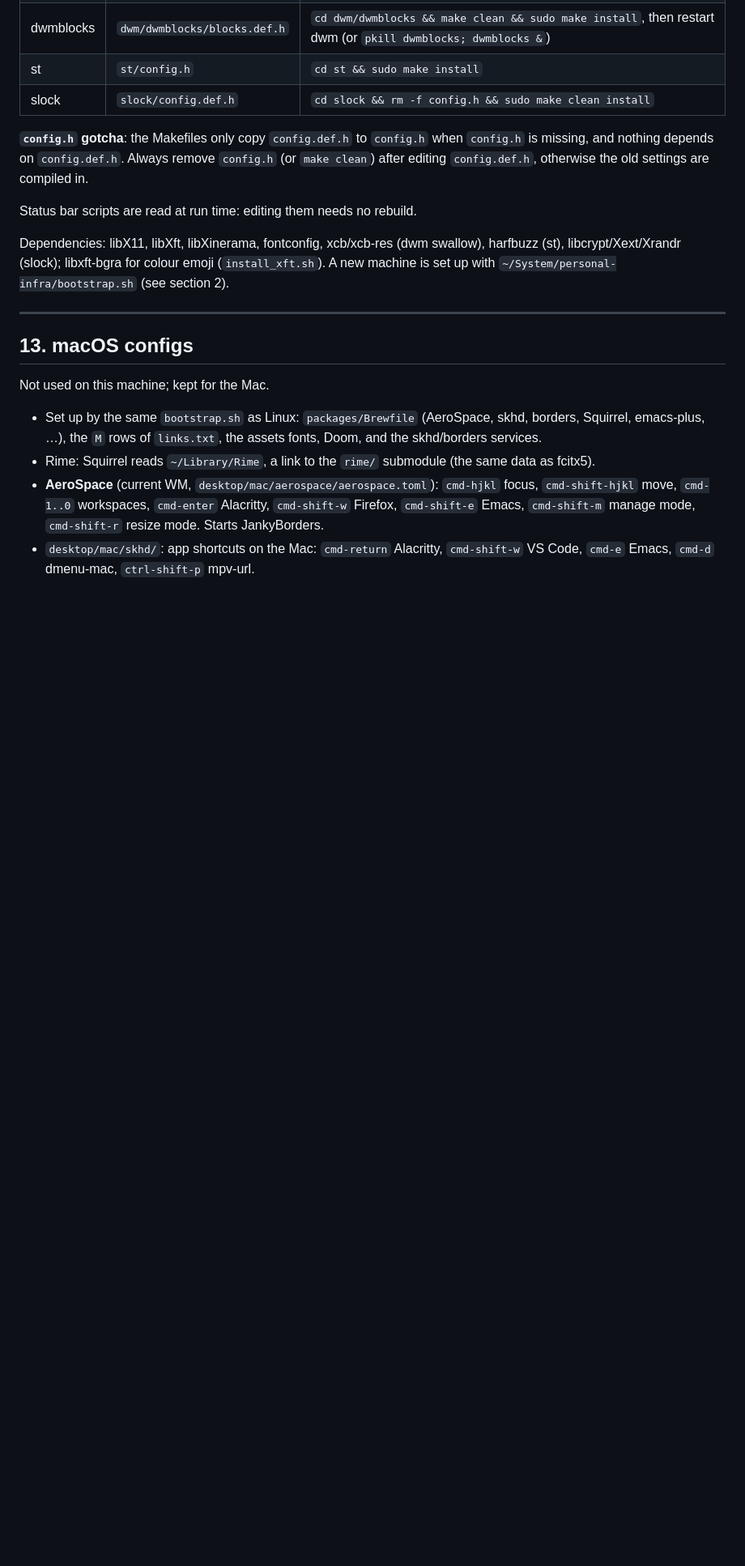
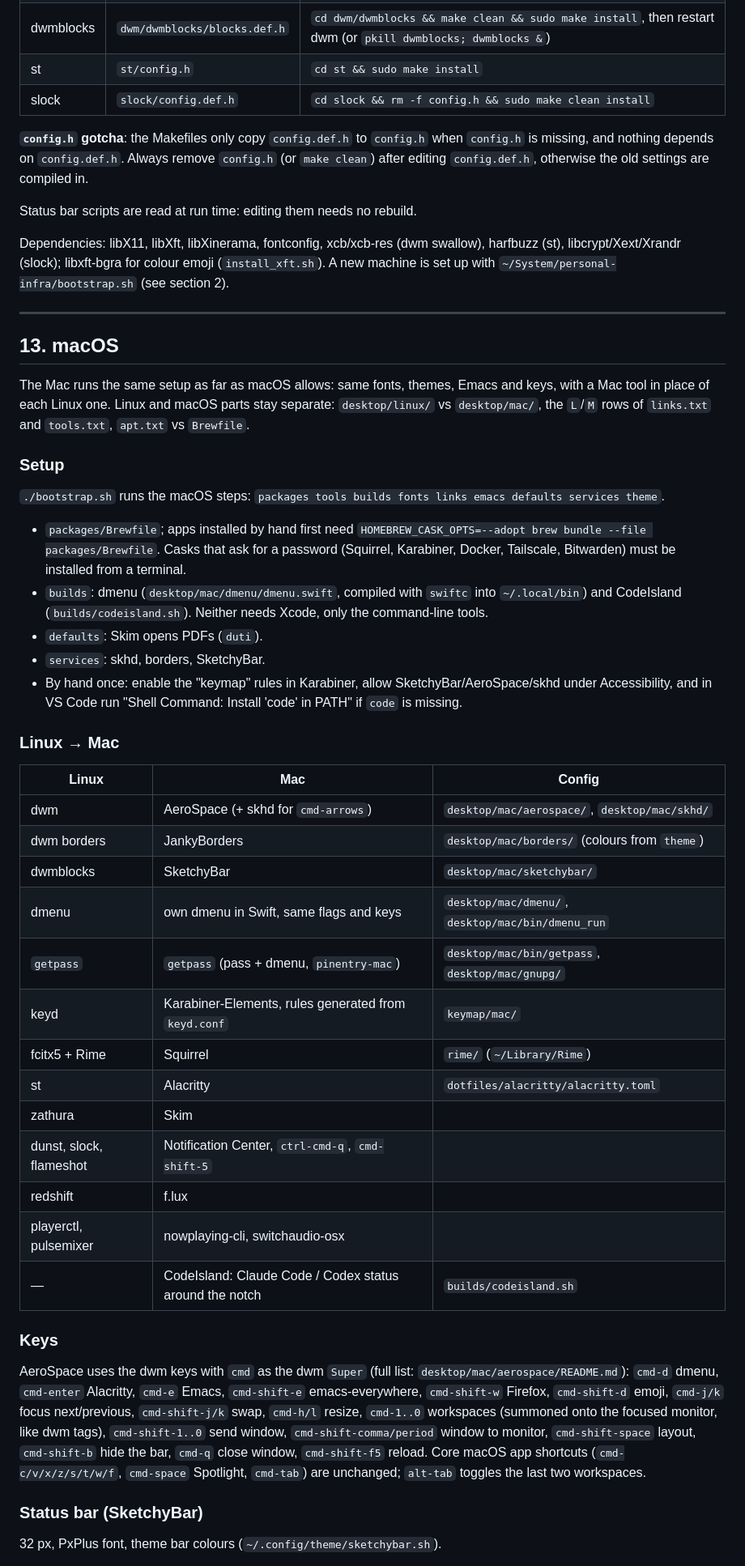
Before and after one commit to AnissL93/Dotfiles, a Markdown page: MANUAL.md, the part around one of its changes. Shown at 81% size. Rendered like a GitHub page; blank space fills up the shorter version.

Commit message:
docs: MANUAL macOS section (setup, Linux→Mac map, keys, bar, themes, fonts, CodeIsland)
Co-Authored-By: Claude Opus 5.5 (1M context) <noreply@anthropic.com>

```diff
--- a/MANUAL.md
+++ b/MANUAL.md
@@ -540,14 +541,54 @@ A new machine is set up with `~/System/personal-infra/bootstrap.sh` (see section
 
 ---
 
-## 13. macOS configs
+## 13. macOS
 
-Not used on this machine; kept for the Mac.
+The Mac runs the same setup as far as macOS allows: same fonts, themes, Emacs and keys, with a
+Mac tool in place of each Linux one. Linux and macOS parts stay separate: `desktop/linux/` vs
+`desktop/mac/`, the `L`/`M` rows of `links.txt` and `tools.txt`, `apt.txt` vs `Brewfile`.
 
-- Set up by the same `bootstrap.sh` as Linux: `packages/Brewfile` (AeroSpace, skhd, borders, Squirrel,
-  emacs-plus, …), the `M` rows of `links.txt`, the assets fonts, Doom, and the skhd/borders services.
-- Rime: Squirrel reads `~/Library/Rime`, a link to the `rime/` submodule (the same data as fcitx5).
-- **AeroSpace** (current WM, `desktop/mac/aerospace/aerospace.toml`): `cmd-hjkl` focus, `cmd-shift-hjkl` move,
-  `cmd-1..0` workspaces, `cmd-enter` Alacritty, `cmd-shift-w` Firefox, `cmd-shift-e` Emacs,
-  `cmd-shift-m` manage mode, `cmd-shift-r` resize mode. Starts JankyBorders.
-- `desktop/mac/skhd/`: app shortcuts on the Mac: `cmd-return` Alacritty, `cmd-shift-w` VS Code, `cmd-e` Emacs, `cmd-d` dmenu-mac, `ctrl-shift-p` mpv-url.
+### Setup
+
+`./bootstrap.sh` runs the macOS steps: `packages tools builds fonts links emacs defaults services theme`.
+
+- `packages/Brewfile`; apps installed by hand first need `HOMEBREW_CASK_OPTS=--adopt brew bundle --file packages/Brewfile`.
+  Casks that ask for a password (Squirrel, Karabiner, Docker, Tailscale, Bitwarden) must be installed from a terminal.
+- `builds`: dmenu (`desktop/mac/dmenu/dmenu.swift`, compiled with `swiftc` into `~/.local/bin`) and
+  CodeIsland (`builds/codeisland.sh`). Neither needs Xcode, only the command-line tools.
+- `defaults`: Skim opens PDFs (`duti`).
+- `services`: skhd, borders, SketchyBar.
+- By hand once: enable the "keymap" rules in Karabiner, allow SketchyBar/AeroSpace/skhd under Accessibility,
+  and in VS Code run "Shell Command: Install 'code' in PATH" if `code` is missing.
+
+### Linux → Mac
+
+| Linux | Mac | Config |
+|---|---|---|
+| dwm | AeroSpace (+ skhd for `cmd-arrows`) | `desktop/mac/aerospace/`, `desktop/mac/skhd/` |
+| dwm borders | JankyBorders | `desktop/mac/borders/` (colours from `theme`) |
+| dwmblocks | SketchyBar | `desktop/mac/sketchybar/` |
+| dmenu | own dmenu in Swift, same flags and keys | `desktop/mac/dmenu/`, `desktop/mac/bin/dmenu_run` |
+| `getpass` | `getpass` (pass + dmenu, `pinentry-mac`) | `desktop/mac/bin/getpass`, `desktop/mac/gnupg/` |
+| keyd | Karabiner-Elements, rules generated from `keyd.conf` | `keymap/mac/` |
+| fcitx5 + Rime | Squirrel | `rime/` (`~/Library/Rime`) |
+| st | Alacritty | `dotfiles/alacritty/alacritty.toml` |
+| zathura | Skim | |
+| dunst, slock, flameshot | Notification Center, `ctrl-cmd-q`, `cmd-shift-5` | |
+| redshift | f.lux | |
+| playerctl, pulsemixer | nowplaying-cli, switchaudio-osx | |
+| — | CodeIsland: Claude Code / Codex status around the notch | `builds/codeisland.sh` |
+
+### Keys
+
+AeroSpace uses the dwm keys with `cmd` as the dwm `Super` (full list: `desktop/mac/aerospace/README.md`):
+`cmd-d` dmenu, `cmd-enter` Alacritty, `cmd-e` Emacs, `cmd-shift-e` emacs-everywhere, `cmd-shift-w` Firefox,
+`cmd-shift-d` emoji, `cmd-j/k` focus next/previous, `cmd-shift-j/k` swap, `cmd-h/l` resize,
+`cmd-1..0` workspaces (summoned onto the focused monitor, like dwm tags), `cmd-shift-1..0` send window,
+`cmd-shift-comma/period` window to monitor, `cmd-shift-space` layout, `cmd-shift-b` hide the bar,
+`cmd-q` close window, `cmd-shift-f5` reload. Core macOS app shortcuts (`cmd-c/v/x/z/s/t/w/f`, `cmd-space`
+Spotlight, `cmd-tab`) are unchanged; `alt-tab` toggles the last two workspaces.
+
+### Status bar (SketchyBar)
+
+32 px, PxPlus font, theme bar colours (`~/.config/theme/sketchybar.sh`).
+
```
Also changed, not shown: other parts of MANUAL.md (+35 -5 lines).
